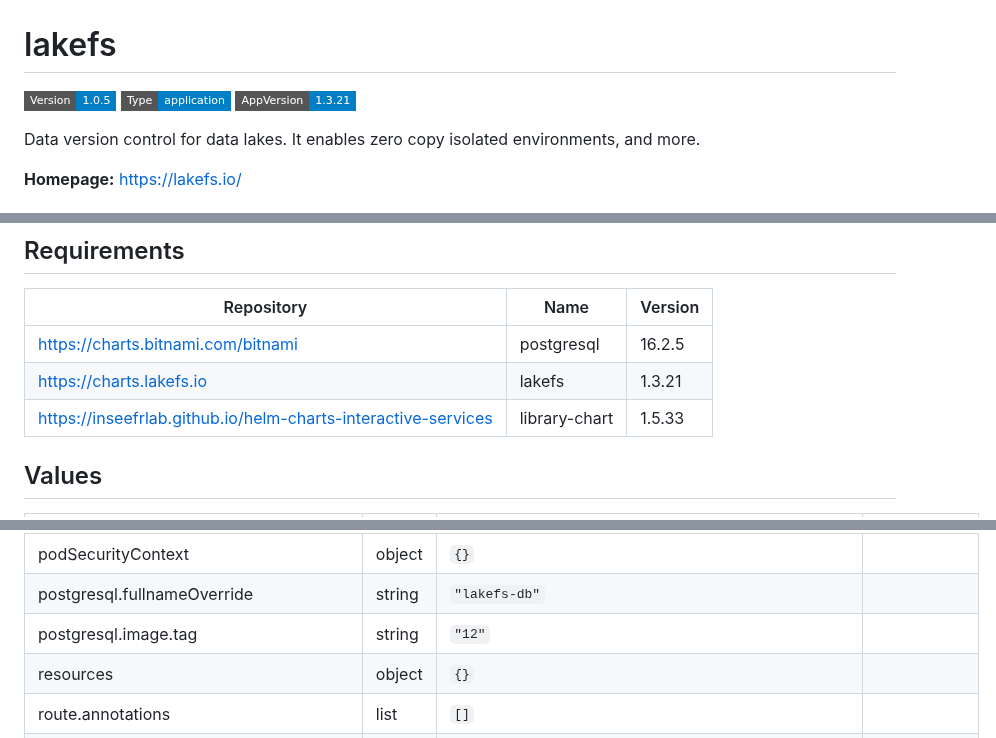
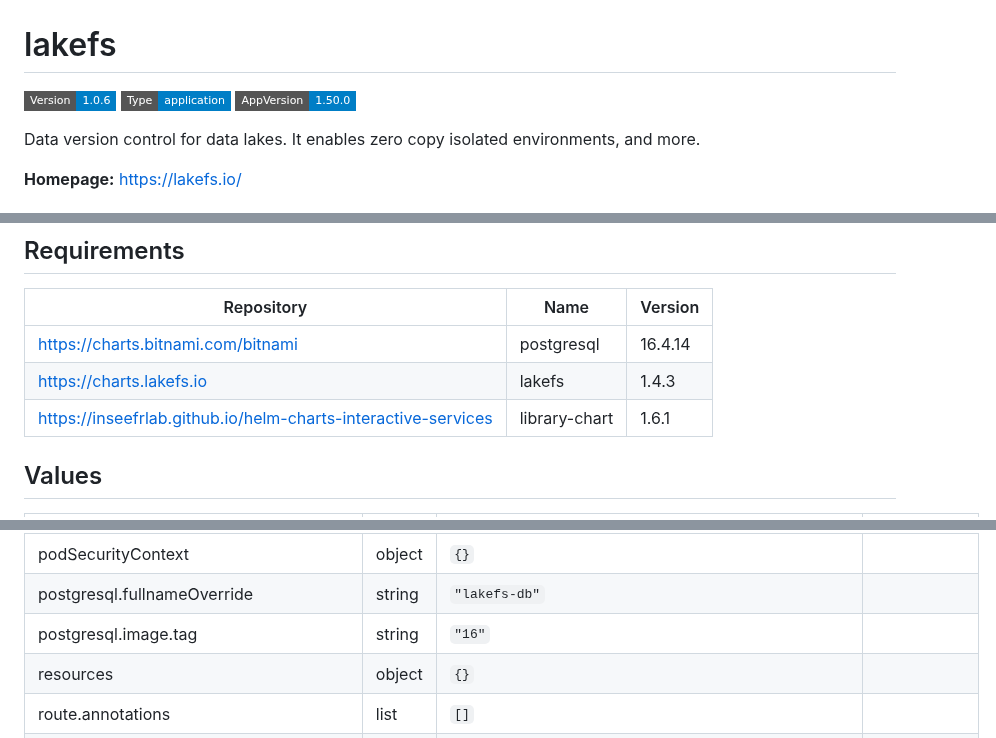
Before and after one commit to InseeFrLab/helm-charts-databases, a Markdown page: charts/lakefs/README.md, 3 parts joined by grey strips. Drawn GitHub-style; badges without logos.

Commit message:
Generate Helm docs

```diff
--- a/charts/lakefs/README.md
+++ b/charts/lakefs/README.md
@@ -1,6 +1,6 @@
 # lakefs
 
-![Version: 1.0.5](https://img.shields.io/badge/Version-1.0.5-informational?style=flat-square) ![Type: application](https://img.shields.io/badge/Type-application-informational?style=flat-square) ![AppVersion: 1.3.21](https://img.shields.io/badge/AppVersion-1.3.21-informational?style=flat-square)
+![Version: 1.0.6](https://img.shields.io/badge/Version-1.0.6-informational?style=flat-square) ![Type: application](https://img.shields.io/badge/Type-application-informational?style=flat-square) ![AppVersion: 1.50.0](https://img.shields.io/badge/AppVersion-1.50.0-informational?style=flat-square)
 
 Data version control for data lakes.  It enables zero copy isolated environments, and more.
 
@@ -15,9 +15,9 @@ Data version control for data lakes.  It enables zero copy isolated environments
 
 | Repository | Name | Version |
 |------------|------|---------|
-| https://charts.bitnami.com/bitnami | postgresql | 16.2.5 |
-| https://charts.lakefs.io | lakefs | 1.3.21 |
-| https://inseefrlab.github.io/helm-charts-interactive-services | library-chart | 1.5.33 |
+| https://charts.bitnami.com/bitnami | postgresql | 16.4.14 |
+| https://charts.lakefs.io | lakefs | 1.4.3 |
+| https://inseefrlab.github.io/helm-charts-interactive-services | library-chart | 1.6.1 |
 
 ## Values
 
@@ -51,7 +51,7 @@ Data version control for data lakes.  It enables zero copy isolated environments
 | podAnnotations | object | `{}` |  |
 | podSecurityContext | object | `{}` |  |
 | postgresql.fullnameOverride | string | `"lakefs-db"` |  |
-| postgresql.image.tag | string | `"12"` |  |
+| postgresql.image.tag | string | `"16"` |  |
 | resources | object | `{}` |  |
 | route.annotations | list | `[]` |  |
 | route.enabled | bool | `false` |  |
```
